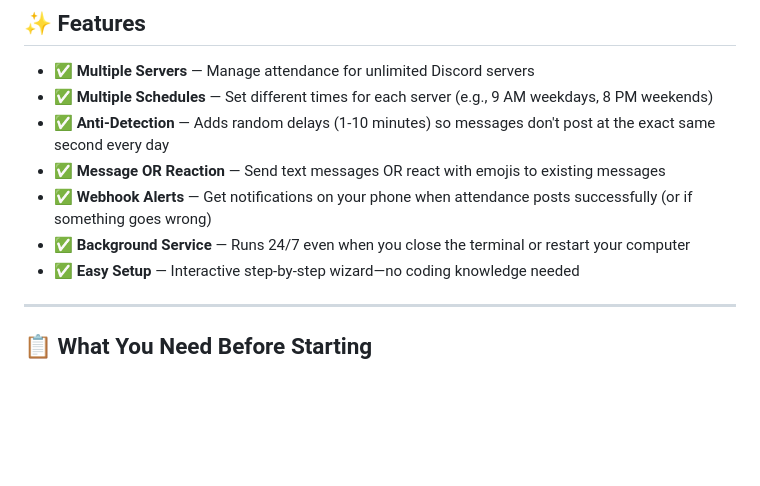
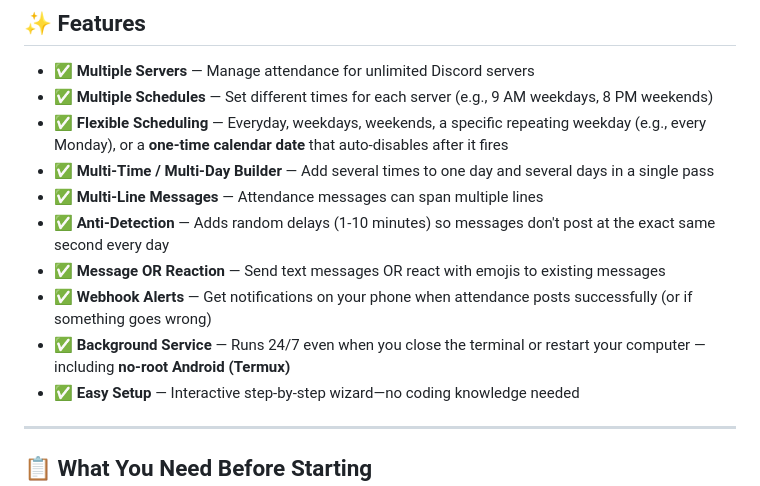
Before and after one commit to IamAdedo/AttendanceBot, a Markdown page: README.md, the part around one of its changes. Rendered like a GitHub page; blank space fills up the shorter version.

```diff
--- a/README.md
+++ b/README.md
@@ -30,10 +30,13 @@ Once set up, it runs invisibly in the background on your computer. You can add m
 
 - ✅ **Multiple Servers** — Manage attendance for unlimited Discord servers
 - ✅ **Multiple Schedules** — Set different times for each server (e.g., 9 AM weekdays, 8 PM weekends)
+- ✅ **Flexible Scheduling** — Everyday, weekdays, weekends, a specific repeating weekday (e.g., every Monday), or a **one-time calendar date** that auto-disables after it fires
+- ✅ **Multi-Time / Multi-Day Builder** — Add several times to one day and several days in a single pass
+- ✅ **Multi-Line Messages** — Attendance messages can span multiple lines
 - ✅ **Anti-Detection** — Adds random delays (1-10 minutes) so messages don't post at the exact same second every day
 - ✅ **Message OR Reaction** — Send text messages OR react with emojis to existing messages
 - ✅ **Webhook Alerts** — Get notifications on your phone when attendance posts successfully (or if something goes wrong)
-- ✅ **Background Service** — Runs 24/7 even when you close the terminal or restart your computer
+- ✅ **Background Service** — Runs 24/7 even when you close the terminal or restart your computer — including **no-root Android (Termux)**
 - ✅ **Easy Setup** — Interactive step-by-step wizard—no coding knowledge needed
 
 ---
```
Also changed, not shown: other parts of README.md (+27 -19 lines).
